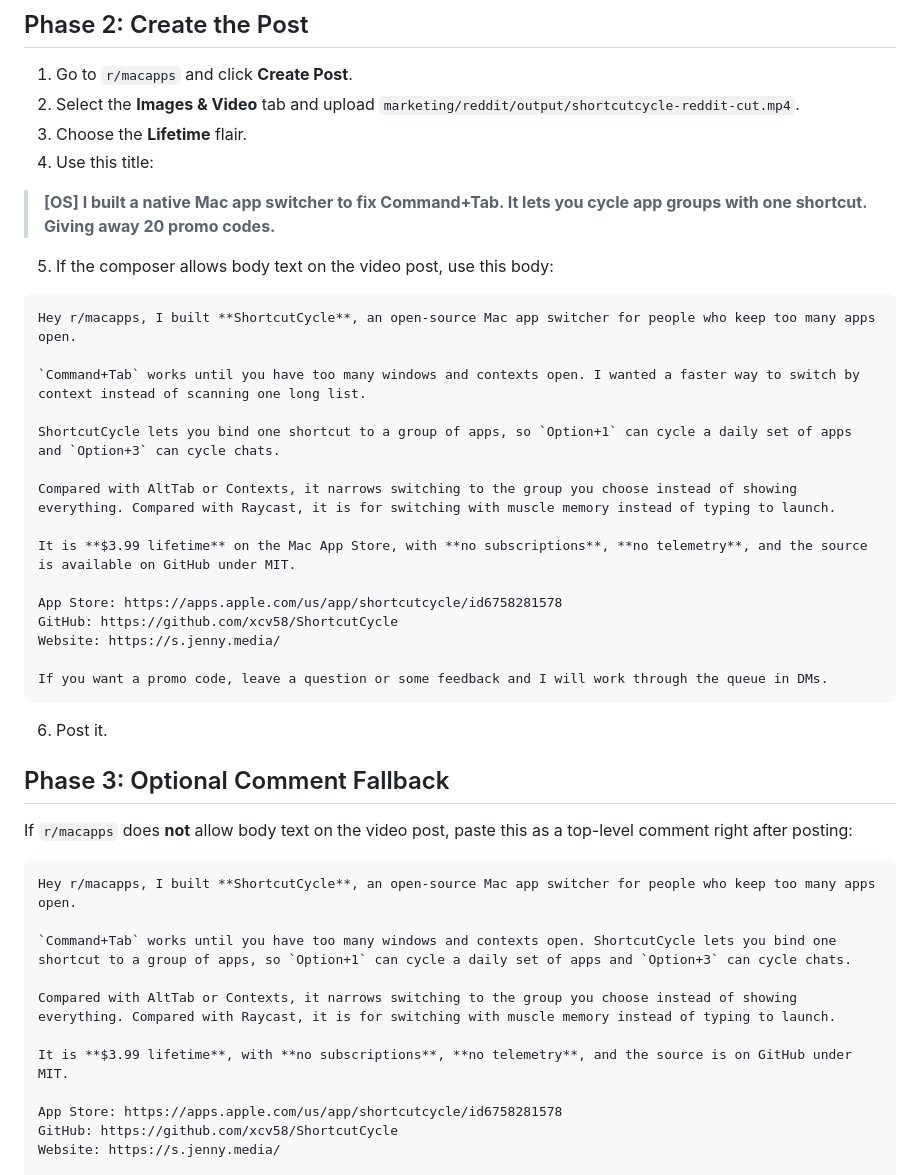
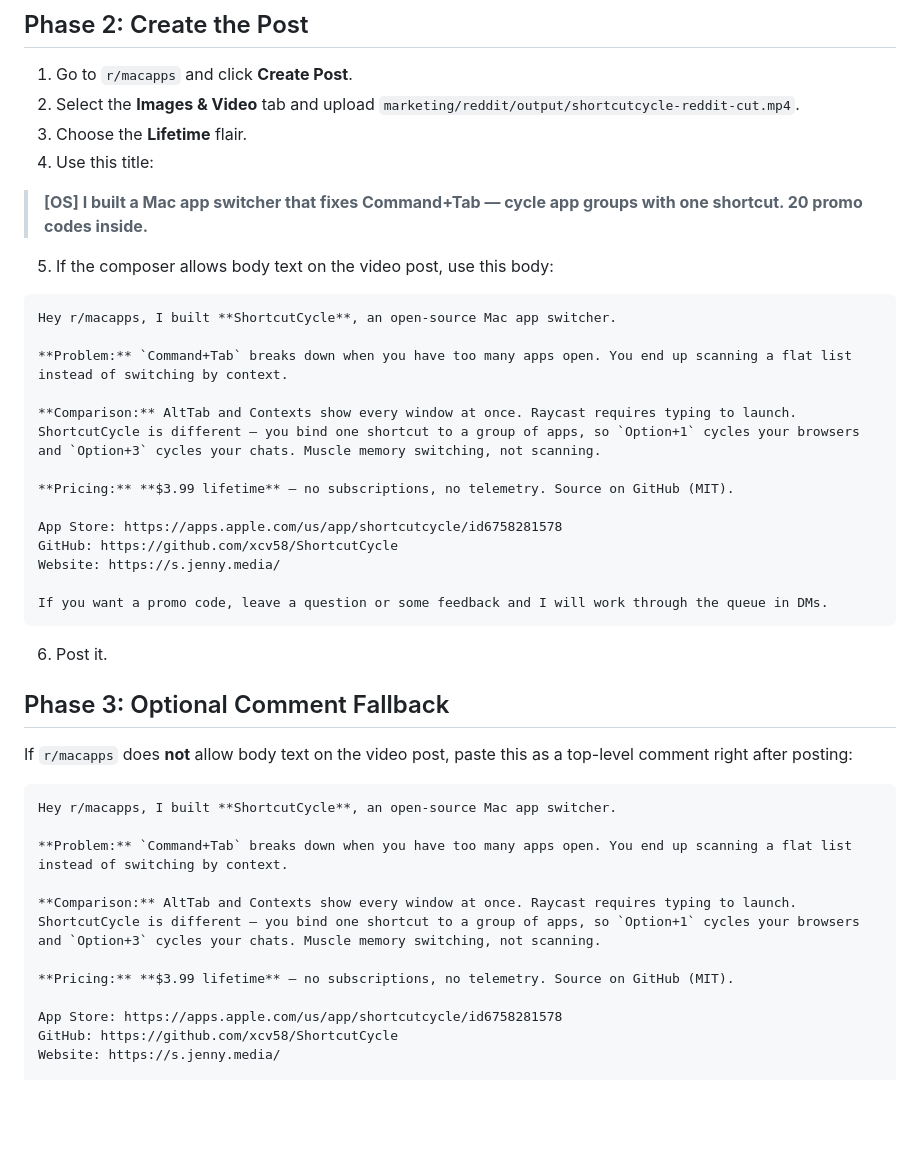
Before and after one commit to xcv58/ShortcutCycle, a Markdown page: marketing/reddit/launch-plan.md, the part around the change. Rendered like a GitHub page; blank space fills up the shorter version.

Commit message:
Update Reddit post to PCP format and tighten title
Restructures post body and fallback comment to Problem/Comparison/Pricing
sections per r/macapps updated guidelines. Trims title for clarity.

Co-Authored-By: Claude Sonnet 4.6 <noreply@anthropic.com>

````diff
--- a/marketing/reddit/launch-plan.md
+++ b/marketing/reddit/launch-plan.md
@@ -18,20 +18,18 @@
 3. Choose the **Lifetime** flair.
 4. Use this title:
 
-> **[OS] I built a native Mac app switcher to fix Command+Tab. It lets you cycle app groups with one shortcut. Giving away 20 promo codes.**
+> **[OS] I built a Mac app switcher that fixes Command+Tab — cycle app groups with one shortcut. 20 promo codes inside.**
 
 5. If the composer allows body text on the video post, use this body:
 
 ```md
-Hey r/macapps, I built **ShortcutCycle**, an open-source Mac app switcher for people who keep too many apps open.
+Hey r/macapps, I built **ShortcutCycle**, an open-source Mac app switcher.
 
-`Command+Tab` works until you have too many windows and contexts open. I wanted a faster way to switch by context instead of scanning one long list.
+**Problem:** `Command+Tab` breaks down when you have too many apps open. You end up scanning a flat list instead of switching by context.
 
-ShortcutCycle lets you bind one shortcut to a group of apps, so `Option+1` can cycle a daily set of apps and `Option+3` can cycle chats.
+**Comparison:** AltTab and Contexts show every window at once. Raycast requires typing to launch. ShortcutCycle is different — you bind one shortcut to a group of apps, so `Option+1` cycles your browsers and `Option+3` cycles your chats. Muscle memory switching, not scanning.
 
-Compared with AltTab or Contexts, it narrows switching to the group you choose instead of showing everything. Compared with Raycast, it is for switching with muscle memory instead of typing to launch.
-
-It is **$3.99 lifetime** on the Mac App Store, with **no subscriptions**, **no telemetry**, and the source is available on GitHub under MIT.
+**Pricing:** **$3.99 lifetime** — no subscriptions, no telemetry. Source on GitHub (MIT).
 
 App Store: https://apps.apple.com/us/app/shortcutcycle/id6758281578
 GitHub: https://github.com/xcv58/ShortcutCycle
@@ -47,13 +45,13 @@ If you want a promo code, leave a question or some feedback and I will work thro
 If `r/macapps` does **not** allow body text on the video post, paste this as a top-level comment right after posting:
 
 ```md
-Hey r/macapps, I built **ShortcutCycle**, an open-source Mac app switcher for people who keep too many apps open.
+Hey r/macapps, I built **ShortcutCycle**, an open-source Mac app switcher.
 
-`Command+Tab` works until you have too many windows and contexts open. ShortcutCycle lets you bind one shortcut to a group of apps, so `Option+1` can cycle a daily set of apps and `Option+3` can cycle chats.
+**Problem:** `Command+Tab` breaks down when you have too many apps open. You end up scanning a flat list instead of switching by context.
 
-Compared with AltTab or Contexts, it narrows switching to the group you choose instead of showing everything. Compared with Raycast, it is for switching with muscle memory instead of typing to launch.
+**Comparison:** AltTab and Contexts show every window at once. Raycast requires typing to launch. ShortcutCycle is different — you bind one shortcut to a group of apps, so `Option+1` cycles your browsers and `Option+3` cycles your chats. Muscle memory switching, not scanning.
 
-It is **$3.99 lifetime**, with **no subscriptions**, **no telemetry**, and the source is on GitHub under MIT.
+**Pricing:** **$3.99 lifetime** — no subscriptions, no telemetry. Source on GitHub (MIT).
 
 App Store: https://apps.apple.com/us/app/shortcutcycle/id6758281578
 GitHub: https://github.com/xcv58/ShortcutCycle
````
